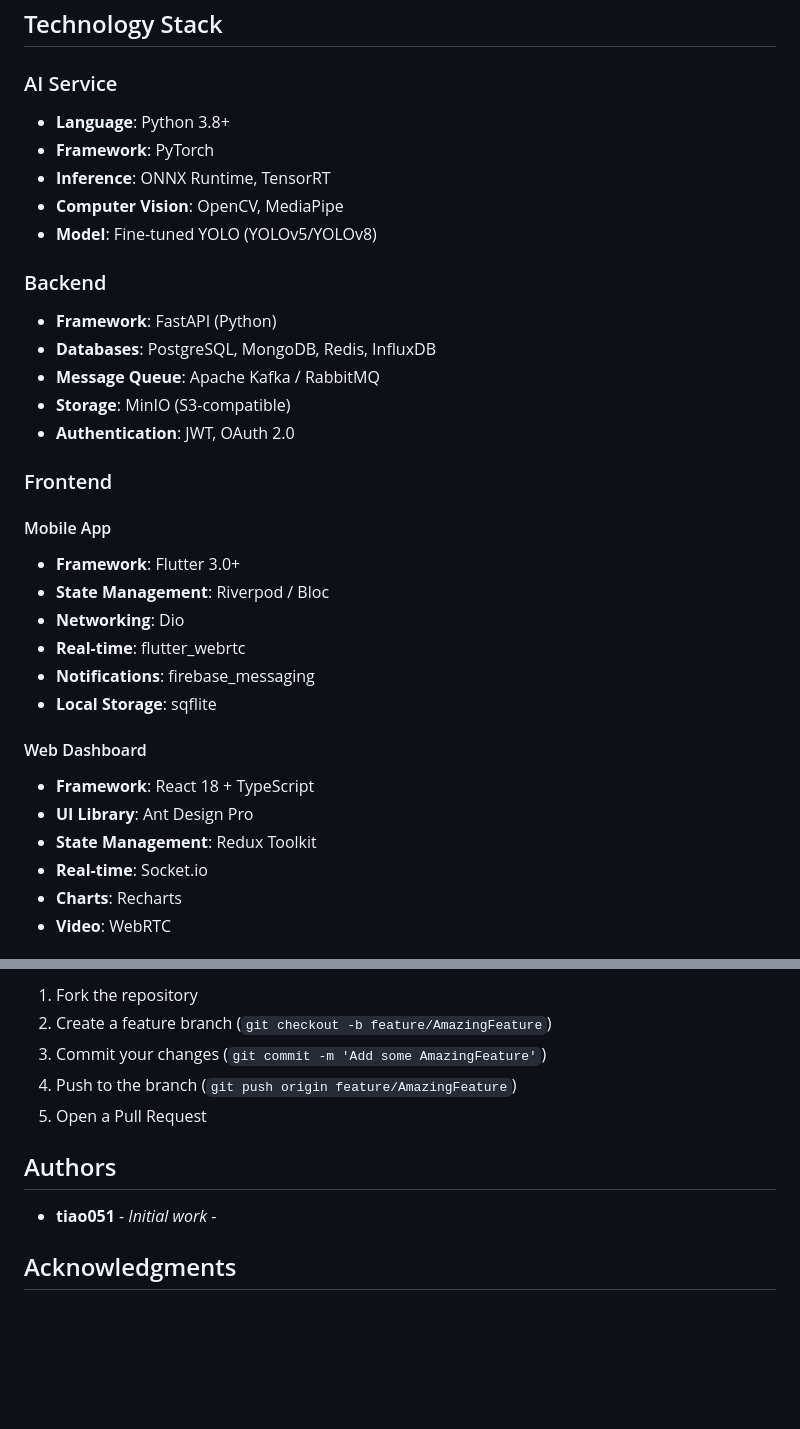
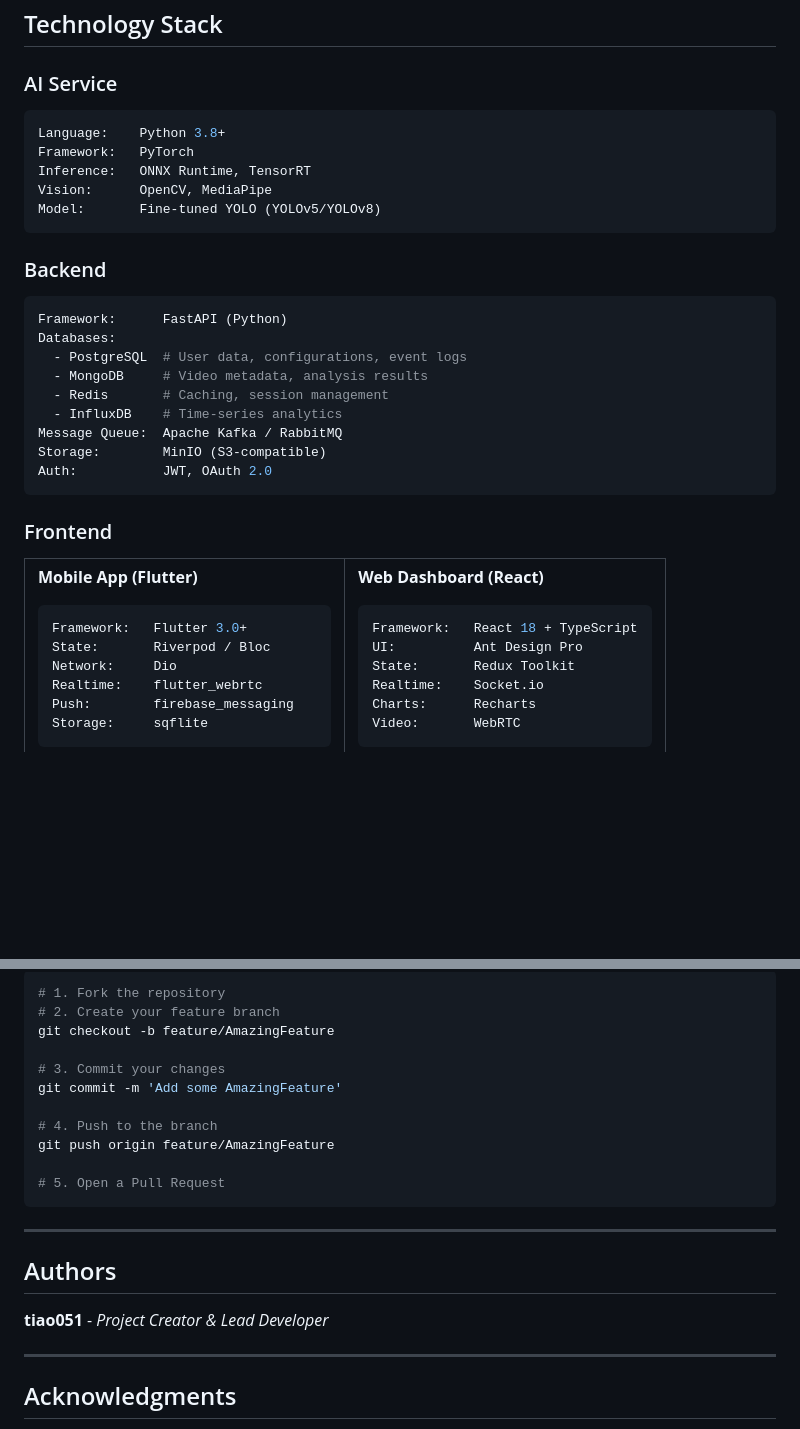
Before and after one commit to tiao051/Violence-Detection, a Markdown page: README.md, 2 parts joined by grey strips. Drawn GitHub-style; blank space fills up the shorter version.

Commit message:
docs: update colorful readme

````diff
--- a/README.md
+++ b/README.md
@@ -149,33 +225,55 @@ The system follows a microservices architecture with Docker containerization:
 ## Technology Stack
 
 ### AI Service
-- **Language**: Python 3.8+
-- **Framework**: PyTorch
-- **Inference**: ONNX Runtime, TensorRT
-- **Computer Vision**: OpenCV, MediaPipe
-- **Model**: Fine-tuned YOLO (YOLOv5/YOLOv8)
+
+```python
+Language:    Python 3.8+
+Framework:   PyTorch
+Inference:   ONNX Runtime, TensorRT
+Vision:      OpenCV, MediaPipe
+Model:       Fine-tuned YOLO (YOLOv5/YOLOv8)
+```
 
 ### Backend
-- **Framework**: FastAPI (Python)
-- **Databases**: PostgreSQL, MongoDB, Redis, InfluxDB
-- **Message Queue**: Apache Kafka / RabbitMQ
-- **Storage**: MinIO (S3-compatible)
-- **Authentication**: JWT, OAuth 2.0
+
+```yaml
+Framework:      FastAPI (Python)
+Databases:
+  - PostgreSQL  # User data, configurations, event logs
+  - MongoDB     # Video metadata, analysis results
+  - Redis       # Caching, session management
+  - InfluxDB    # Time-series analytics
+Message Queue:  Apache Kafka / RabbitMQ
+Storage:        MinIO (S3-compatible)
+Auth:           JWT, OAuth 2.0
+```
 
 ### Frontend
 
-#### Mobile App
-- **Framework**: Flutter 3.0+
-- **State Management**: Riverpod / Bloc
-- **Networking**: Dio
-- **Real-time**: flutter_webrtc
-- **Notifications**: firebase_messaging
-- **Local Storage**: sqflite
+<table>
+<tr>
+<td width="50%">
 
-#### Web Dashboard
-- **Framework**: React 18 + TypeScript
-- **UI Library**: Ant Design Pro
-- **State Management**: Redux Toolkit
-- **Real-time**: Socket.io
-- **Charts**: Recharts
-- **Video**: WebRTC
+**Mobile App (Flutter)**
+```dart
+Framework:   Flutter 3.0+
+State:       Riverpod / Bloc
+Network:     Dio
+Realtime:    flutter_webrtc
+Push:        firebase_messaging
+Storage:     sqflite
+```
+
+</td>
+<td width="50%">
+
+**Web Dashboard (React)**
+```javascript
+Framework:   React 18 + TypeScript
+UI:          Ant Design Pro
+State:       Redux Toolkit
+Realtime:    Socket.io
+Charts:      Recharts
+Video:       WebRTC
+```
+
@@ -258,13 +456,25 @@ Contributions are welcome! Please follow these steps:
 
-1. Fork the repository
-2. Create a feature branch (`git checkout -b feature/AmazingFeature`)
-3. Commit your changes (`git commit -m 'Add some AmazingFeature'`)
-4. Push to the branch (`git push origin feature/AmazingFeature`)
-5. Open a Pull Request
+```bash
+# 1. Fork the repository
+# 2. Create your feature branch
+git checkout -b feature/AmazingFeature
+
+# 3. Commit your changes
+git commit -m 'Add some AmazingFeature'
+
+# 4. Push to the branch
+git push origin feature/AmazingFeature
+
+# 5. Open a Pull Request
+```
+
+---
 
 ## Authors
 
-- **tiao051** - *Initial work* -
+**tiao051** - *Project Creator & Lead Developer*
+
+---
 
 ## Acknowledgments
 
````
Also changed, not shown: other parts of README.md (+292 -82 lines).
